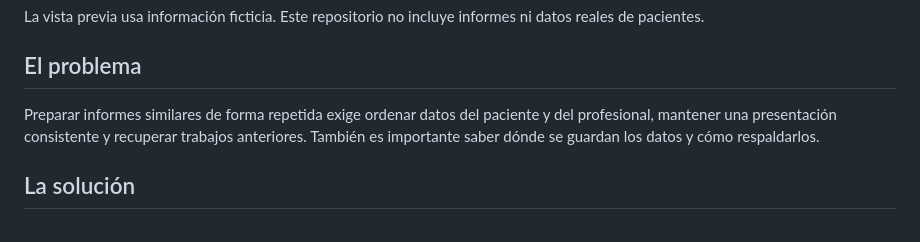
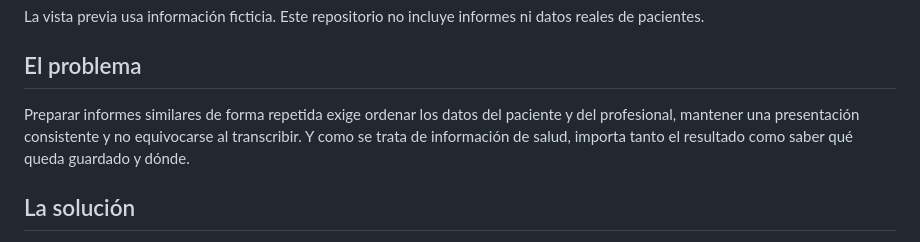
Before and after one commit to JeremiasHiltPeletti/eudai-informes-web, a Markdown page: README.md, the part around the change. Drawn GitHub-style.

Commit message:
docs: ajustar el planteo del problema al alcance real
La sección "El problema" todavía hablaba de recuperar trabajos anteriores y de
cómo respaldar los datos, dos cosas que la app dejó de hacer al quitarse el
historial. El planteo pasa a lo que la herramienta sí resuelve: ordenar los
datos, mantener una presentación consistente y dejar claro qué queda guardado.

Co-Authored-By: Claude Opus 5 <noreply@anthropic.com>
Claude-Session: https://claude.ai/code/session_01TH2RrhAMKLQXMVYC3bpCFg

```diff
--- a/README.md
+++ b/README.md
@@ -14,7 +14,7 @@ La vista previa usa información ficticia. Este repositorio no incluye informes
 
 ## El problema
 
-Preparar informes similares de forma repetida exige ordenar datos del paciente y del profesional, mantener una presentación consistente y recuperar trabajos anteriores. También es importante saber dónde se guardan los datos y cómo respaldarlos.
+Preparar informes similares de forma repetida exige ordenar los datos del paciente y del profesional, mantener una presentación consistente y no equivocarse al transcribir. Y como se trata de información de salud, importa tanto el resultado como saber qué queda guardado y dónde.
 
 ## La solución
 
```
